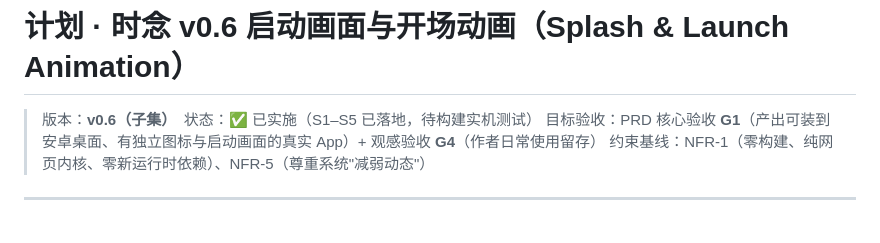
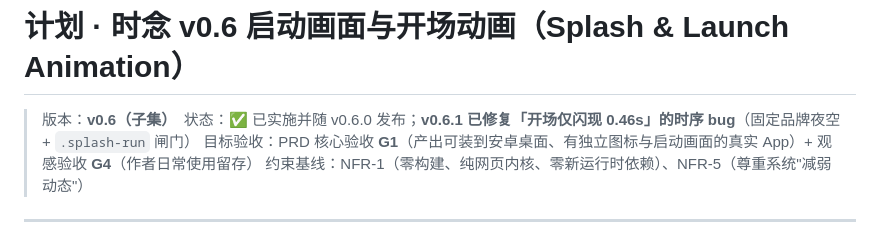
Before and after one commit to xiaoyu-hue/shinian, a Markdown page: docs/PLAN-v0.6-splash.md, the part around the change. Drawn GitHub-style.

Commit message:
docs: PLAN-v0.6-splash 状态更新（v0.6.1 已修复闪现 bug）

```diff
--- a/docs/PLAN-v0.6-splash.md
+++ b/docs/PLAN-v0.6-splash.md
@@ -1,6 +1,6 @@
 # 计划 · 时念 v0.6 启动画面与开场动画（Splash & Launch Animation）
 
-> 版本：**v0.6（子集）**　状态：✅ 已实施（S1–S5 已落地，待构建实机测试）
+> 版本：**v0.6（子集）**　状态：✅ 已实施并随 v0.6.0 发布；**v0.6.1 已修复「开场仅闪现 0.46s」的时序 bug**（固定品牌夜空 + `.splash-run` 闸门）
 > 目标验收：PRD 核心验收 **G1**（产出可装到安卓桌面、有独立图标与启动画面的真实 App）+ 观感验收 **G4**（作者日常使用留存）
 > 约束基线：NFR-1（零构建、纯网页内核、零新运行时依赖）、NFR-5（尊重系统"减弱动态"）
 
```
